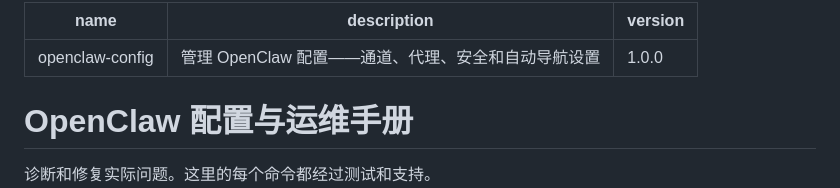
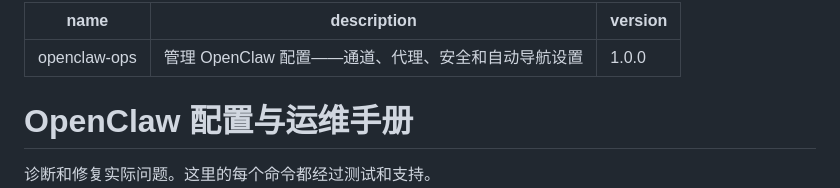
Before and after one commit to Alonglang/skills, a Markdown page: openclaw-ops/SKILL.md, the part around the change. Rendered like a GitHub page.

Commit message:
Rename openclaw-config to openclaw-ops
Better reflects the skill's comprehensive capabilities: configuration, troubleshooting, diagnostics, logging, remote access, and more.

```diff
--- a/openclaw-config/SKILL.md
+++ b/openclaw-ops/SKILL.md
@@ -1,5 +1,5 @@
 ---
-name: openclaw-config
+name: openclaw-ops
 description: 管理 OpenClaw 配置——通道、代理、安全和自动导航设置
 version: 1.0.0
 ---
```
